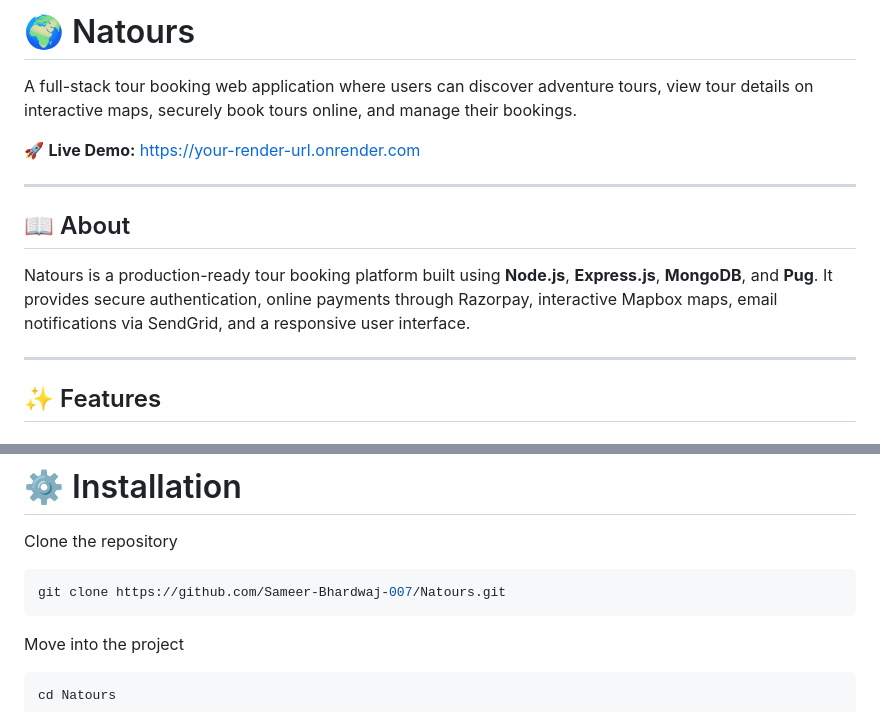
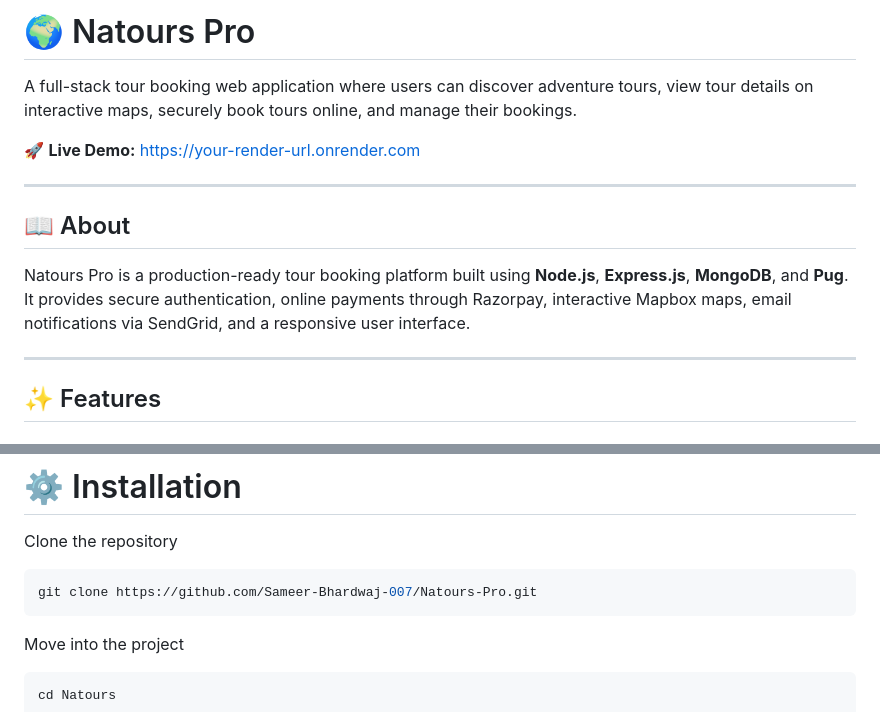
Before and after one commit to Sameer-Bhardwaj-007/Natours-Pro, a Markdown page: readme.md, 2 parts joined by grey strips. GitHub-like rendering.

````diff
--- a/readme.md
+++ b/readme.md
@@ -1,4 +1,4 @@
-# 🌍 Natours
+# 🌍 Natours Pro
 
 A full-stack tour booking web application where users can discover adventure tours, view tour details on interactive maps, securely book tours online, and manage their bookings.
 
@@ -8,7 +8,7 @@ A full-stack tour booking web application where users can discover adventure tou
 
 ## 📖 About
 
-Natours is a production-ready tour booking platform built using **Node.js**, **Express.js**, **MongoDB**, and **Pug**. It provides secure authentication, online payments through Razorpay, interactive Mapbox maps, email notifications via SendGrid, and a responsive user interface.
+Natours Pro is a production-ready tour booking platform built using **Node.js**, **Express.js**, **MongoDB**, and **Pug**. It provides secure authentication, online payments through Razorpay, interactive Mapbox maps, email notifications via SendGrid, and a responsive user interface.
 
 ---
 
@@ -120,7 +120,7 @@ https://your-render-url.onrender.com
 Clone the repository
 
 ```bash
-git clone https://github.com/Sameer-Bhardwaj-007/Natours.git
+git clone https://github.com/Sameer-Bhardwaj-007/Natours-Pro.git
 ```
 
 Move into the project
````
